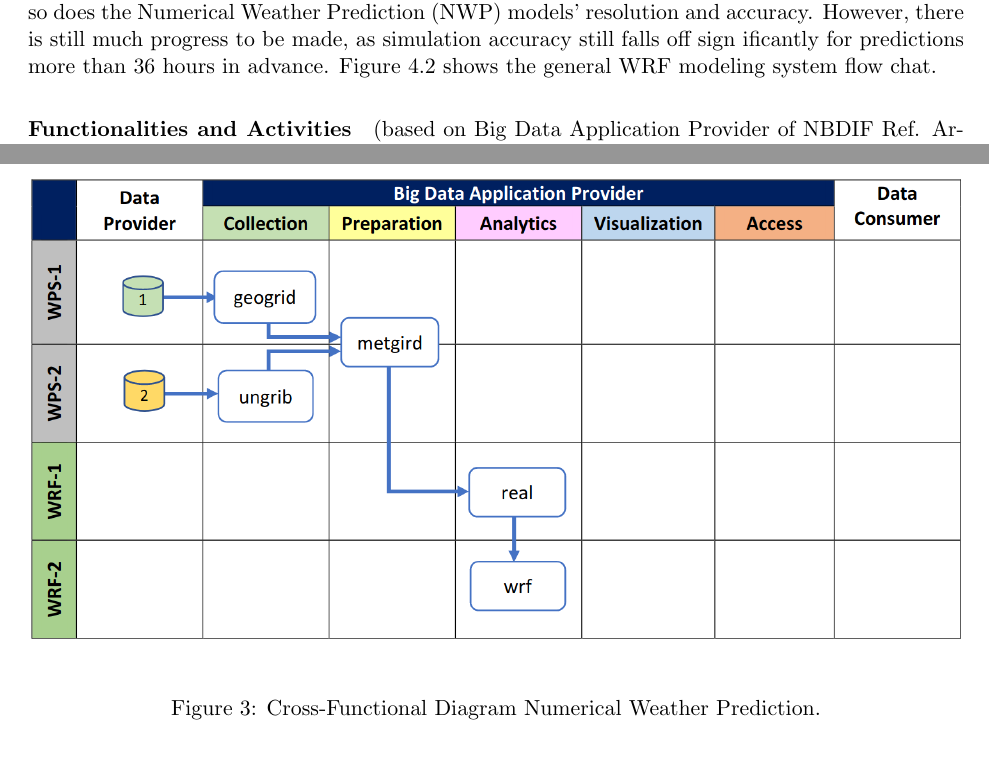
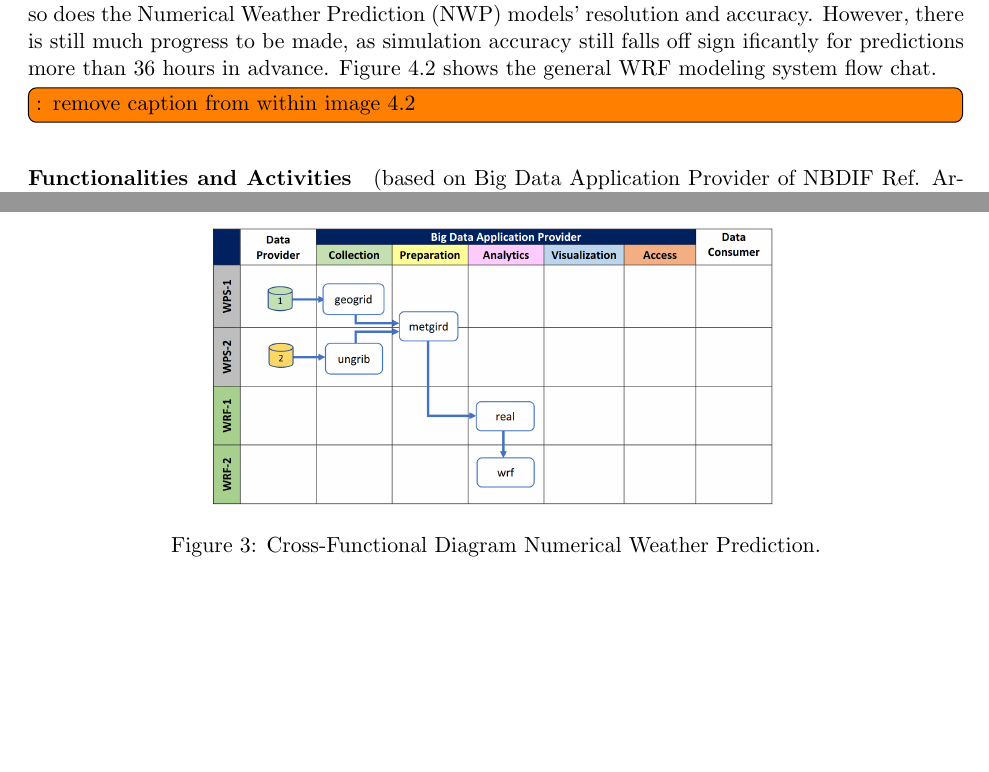
Before and after one commit to cyberaide/NIST-analytics, a LaTeX document (NIST-analytics.tex, which reads usecase/weather.tex): two parts of pages 9 and 11 of 23, joined at a grey line, cut so that both start at the same text. Compiled offline with pdfLaTeX.

Commit message:
update usecases

```diff
--- a/usecase/weather.tex
+++ b/usecase/weather.tex
@@ -26,6 +26,7 @@ shows the general WRF modeling system flow chat.
 \caption{WRF Modeling System Flow Chart with Various Configuration.}
 \end{figure}
 
+\TODO{}{remove caption from within image \ref{fig:weather-1}}
 
 \paragraph*{Functionalities and Activities} (based on Big Data Application Provider of NBDIF Ref. Architecture).
 In this case study, we only focus on two main functionalities, namely
@@ -35,7 +36,7 @@ the cross-functional diagram for their actions.
 WPS Activities:
 
 \begin{figure}[htb]
-\includegraphics[width=1.0\textwidth]{usecase/weather.png}
+\centering\includegraphics[width=0.6\textwidth]{usecase/weather.png}
 \label{fig:weather-2}
 \caption{Cross-Functional Diagram Numerical Weather Prediction.}
 \end{figure}
```
Also changed, not shown: usecase/hvac.tex (+1 -1 lines), NIST-analytics.pdf, usecase/weather.tex (2 more changed lines).
